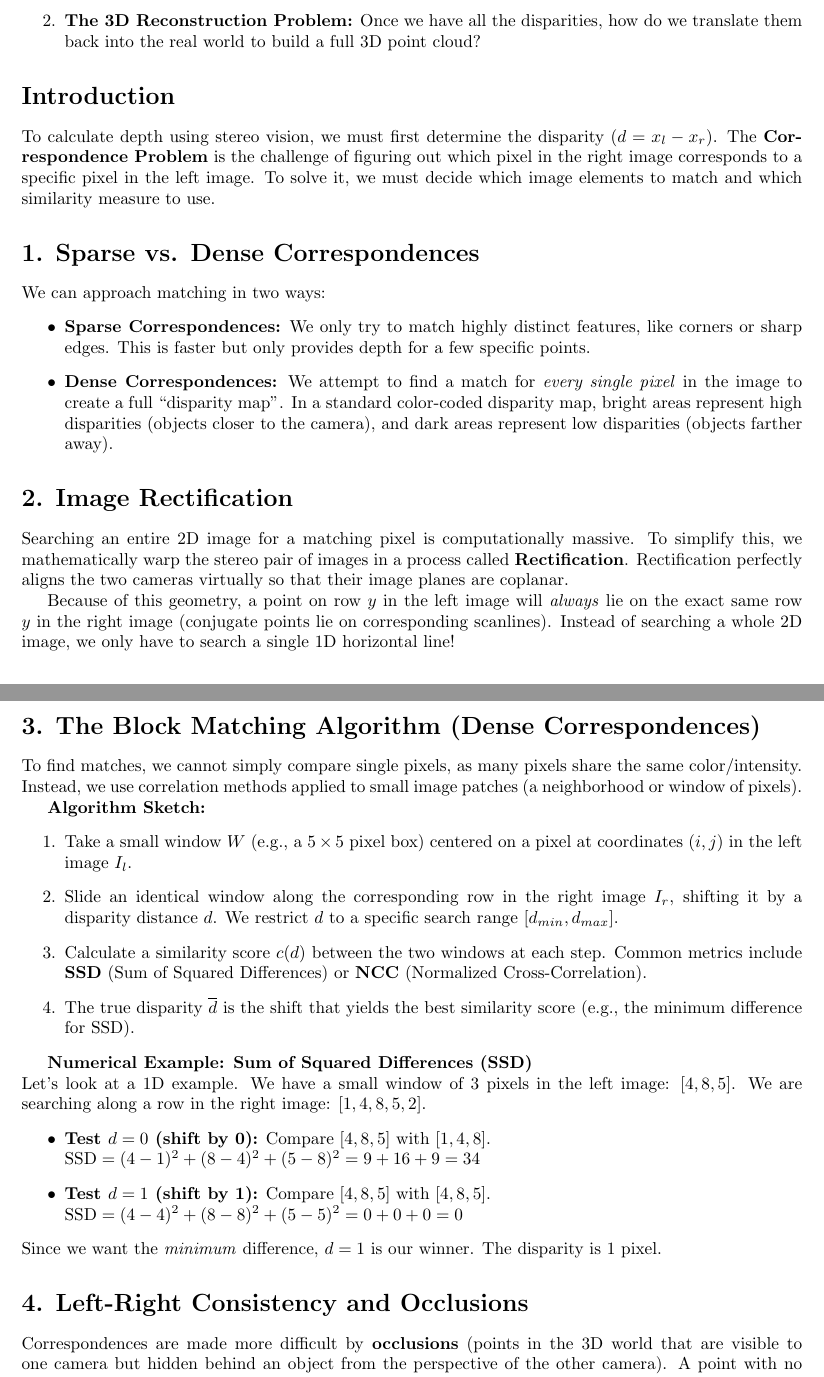
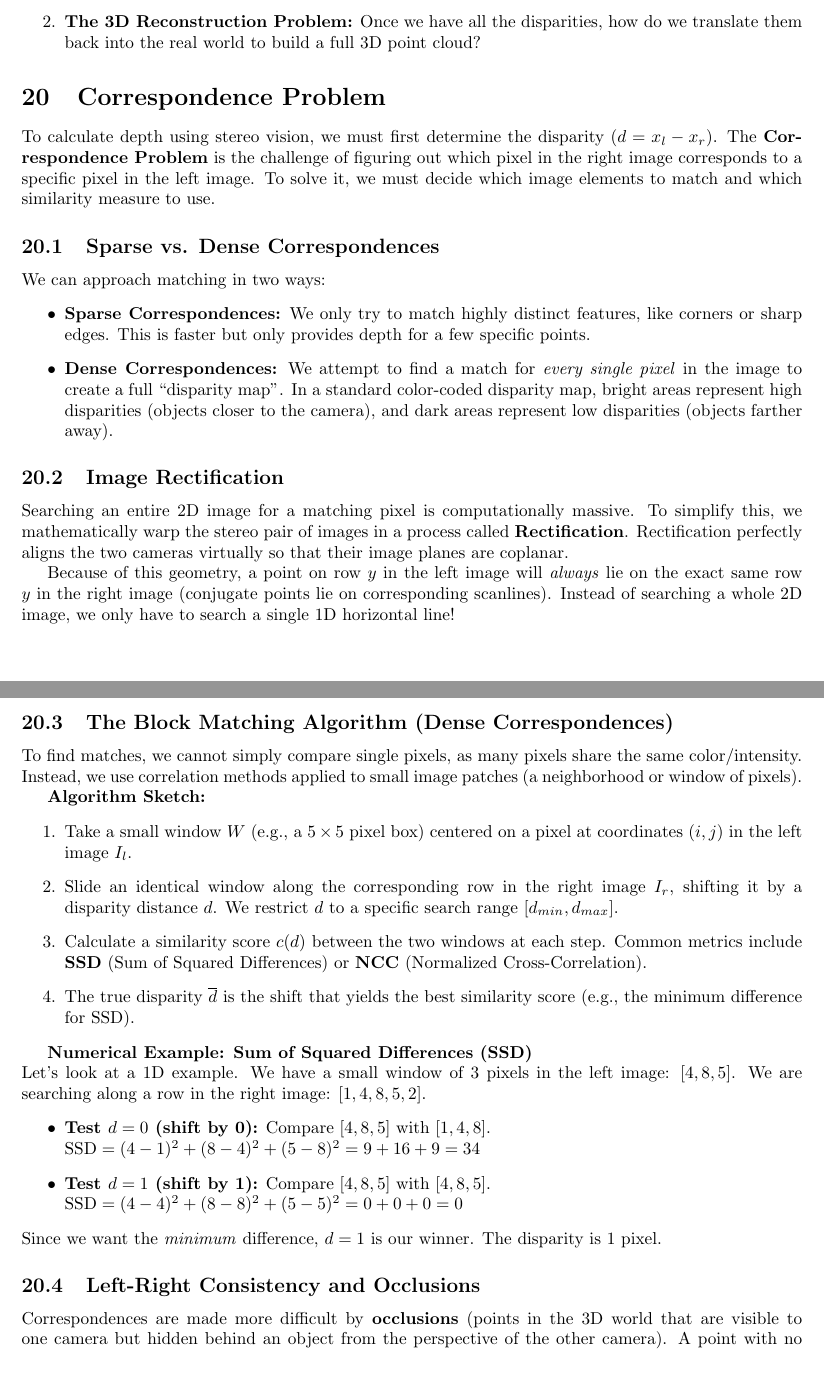
Before and after one commit to Diego-Chiola/Computational-Vision, a LaTeX document (notes/notes.tex): two parts of pages 26 and 27 of 27, joined at a grey line, cut so that both start at the same text. Compiled offline with pdfLaTeX.

Commit message:
Updated notes

```diff
--- a/notes/notes.tex
+++ b/notes/notes.tex
@@ -1226,34 +1226,45 @@ While the formula is simple, making a computer execute it is difficult. Stereo v
 
 
 
-\section*{Introduction}
-To calculate depth using stereo vision, we must first determine the disparity ($d = x_l - x_r$). The \textbf{Correspondence Problem} is the challenge of figuring out which pixel in the right image corresponds to a specific pixel in the left image. To solve it, we must decide which image elements to match and which similarity measure to use.
+\section{Correspondence Problem}
+To calculate depth using stereo vision, we must first determine the disparity ($d = x_l - x_r$). The \textbf{Correspondence Problem} is
+the challenge of figuring out which pixel in the right image corresponds to a specific pixel in the left image. To solve it, we must decide
+which image elements to match and which similarity measure to use.
 
-\section*{1. Sparse vs. Dense Correspondences}
+\subsection{Sparse vs. Dense Correspondences}
 We can approach matching in two ways:
 \begin{itemize}
-    \item \textbf{Sparse Correspondences:} We only try to match highly distinct features, like corners or sharp edges. This is faster but only provides depth for a few specific points.
-    \item \textbf{Dense Correspondences:} We attempt to find a match for \textit{every single pixel} in the image to create a full ``disparity map''. In a standard color-coded disparity map, bright areas represent high disparities (objects closer to the camera), and dark areas represent low disparities (objects farther away).
+    \item \textbf{Sparse Correspondences:} We only try to match highly distinct features, like corners or sharp edges. This is faster but only
+     provides depth for a few specific points.
+    \item \textbf{Dense Correspondences:} We attempt to find a match for \textit{every single pixel} in the image to create a full ``disparity map''.
+    In a standard color-coded disparity map, bright areas represent high disparities (objects closer to the camera), and dark areas represent low
+    disparities (objects farther away).
 \end{itemize}
 
-\section*{2. Image Rectification}
-Searching an entire 2D image for a matching pixel is computationally massive. To simplify this, we mathematically warp the stereo pair of images in a process called \textbf{Rectification}. Rectification perfectly aligns the two cameras virtually so that their image planes are coplanar.
+\subsection{Image Rectification}
+Searching an entire 2D image for a matching pixel is computationally massive. To simplify this, we mathematically warp the stereo pair of images in
+a process called \textbf{Rectification}. Rectification perfectly aligns the two cameras virtually so that their image planes are coplanar.
 
-Because of this geometry, a point on row $y$ in the left image will \textit{always} lie on the exact same row $y$ in the right image (conjugate points lie on corresponding scanlines). Instead of searching a whole 2D image, we only have to search a single 1D horizontal line!
+Because of this geometry, a point on row $y$ in the left image will \textit{always} lie on the exact same row $y$ in the right image (conjugate
+points lie on corresponding scanlines). Instead of searching a whole 2D image, we only have to search a single 1D horizontal line!
 
-\section*{3. The Block Matching Algorithm (Dense Correspondences)}
-To find matches, we cannot simply compare single pixels, as many pixels share the same color/intensity. Instead, we use correlation methods applied to small image patches (a neighborhood or window of pixels).
+\subsection{The Block Matching Algorithm (Dense Correspondences)}
+To find matches, we cannot simply compare single pixels, as many pixels share the same color/intensity. Instead, we use correlation methods
+applied to small image patches (a neighborhood or window of pixels).
 
 \textbf{Algorithm Sketch:}
 \begin{enumerate}
     \item Take a small window $W$ (e.g., a $5 \times 5$ pixel box) centered on a pixel at coordinates $(i,j)$ in the left image $I_l$.
-    \item Slide an identical window along the corresponding row in the right image $I_r$, shifting it by a disparity distance $d$. We restrict $d$ to a specific search range $[d_{min}, d_{max}]$.
-    \item Calculate a similarity score $c(d)$ between the two windows at each step. Common metrics include \textbf{SSD} (Sum of Squared Differences) or \textbf{NCC} (Normalized Cross-Correlation).
+    \item Slide an identical window along the corresponding row in the right image $I_r$, shifting it by a disparity distance $d$. We restrict $d$
+     to a specific search range $[d_{min}, d_{max}]$.
+    \item Calculate a similarity score $c(d)$ between the two windows at each step. Common metrics include \textbf{SSD} (Sum of Squared Differences)
+     or \textbf{NCC} (Normalized Cross-Correlation).
     \item The true disparity $\overline{d}$ is the shift that yields the best similarity score (e.g., the minimum difference for SSD).
 \end{enumerate}
 
 \textbf{Numerical Example: Sum of Squared Differences (SSD)}\\
-Let's look at a 1D example. We have a small window of 3 pixels in the left image: $[4, 8, 5]$. We are searching along a row in the right image: $[1, 4, 8, 5, 2]$.
+Let's look at a 1D example. We have a small window of 3 pixels in the left image: $[4, 8, 5]$. We are searching along a row in the right image:
+ $[1, 4, 8, 5, 2]$.
 \begin{itemize}
     \item \textbf{Test $d = 0$ (shift by 0):} Compare $[4, 8, 5]$ with $[1, 4, 8]$.\\
     $\text{SSD} = (4-1)^2 + (8-4)^2 + (5-8)^2 = 9 + 16 + 9 = 34$
@@ -1262,8 +1273,9 @@ Let's look at a 1D example. We have a small window of 3 pixels in the left image
 \end{itemize}
 Since we want the \textit{minimum} difference, $d=1$ is our winner. The disparity is 1 pixel.
 
-\section*{4. Left-Right Consistency and Occlusions}
-Correspondences are made more difficult by \textbf{occlusions} (points in the 3D world that are visible to one camera but hidden behind an object from the perspective of the other camera). A point with no counterpart will break the matching algorithm.
+\subsection{Left-Right Consistency and Occlusions}
+Correspondences are made more difficult by \textbf{occlusions} (points in the 3D world that are visible to one camera but hidden behind an object
+ from the perspective of the other camera). A point with no counterpart will break the matching algorithm.
 
 To solve this, we enforce \textbf{Left-Right Consistency}:
 \begin{enumerate}
```
Also changed, not shown: notes/notes.pdf, 2 other files.
